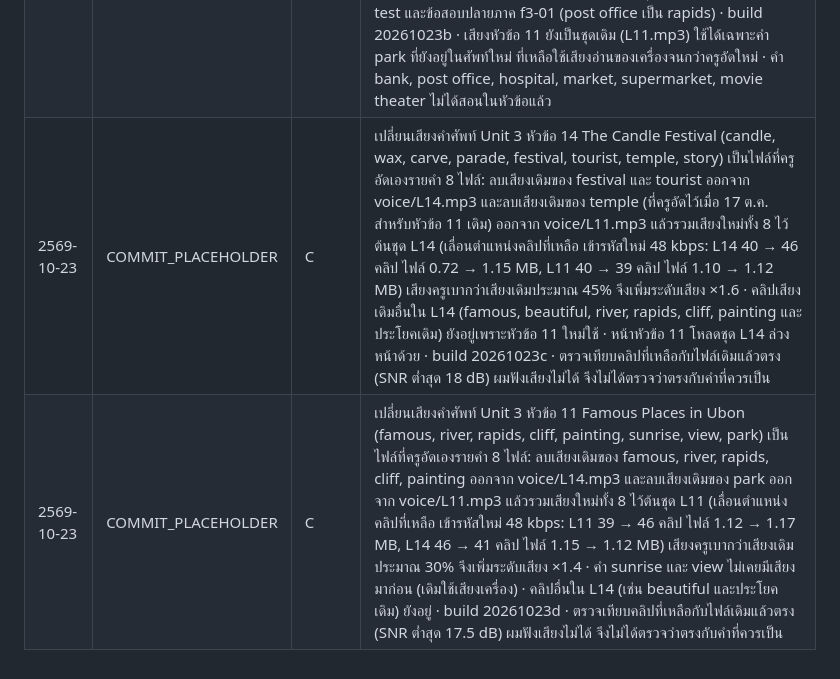
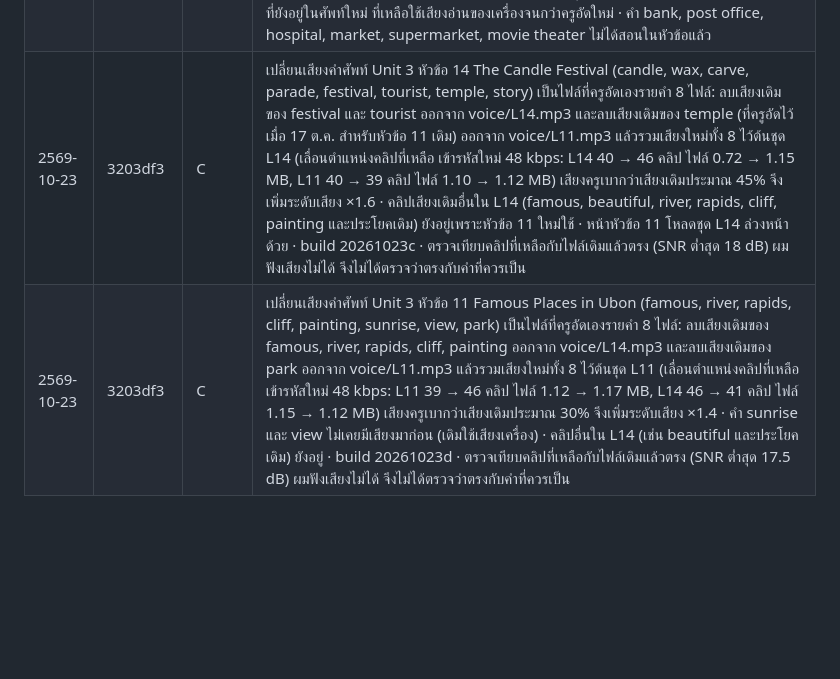
Before and after one commit to khunphibun1234-design/sanor-english-world, a Markdown page: CHANGELOG.md, the part around the change. Drawn GitHub-style; blank space fills up the shorter version.

Commit message:
CHANGELOG: record commit hash for voice swap
Co-Authored-By: Claude Sonnet 5.5 <noreply@anthropic.com>
Claude-Session: https://claude.ai/code/session_012P7sLq3fvWMLykRL3WhdLi

```diff
--- a/CHANGELOG.md
+++ b/CHANGELOG.md
@@ -68,5 +68,5 @@
 | 2569-10-22 | (commit นี้) | C | เปลี่ยนเสียงคำศัพท์ Unit 1 หัวข้อ 4 My House (house, bedroom, kitchen, bathroom, living room, garden, fan, next to) เป็นไฟล์ที่ครูตัดเองรายคำ และลบเสียงเดิมของ 8 คำนี้ออกจากชุดเสียง voice/L4.mp3 (รวมเสียงใหม่ไว้ต้นชุด เลื่อนตำแหน่งคลิปที่เหลือ 31 คลิป ตรวจแล้วตรงเดิมทุกคลิป SNR ต่ำสุด 17.9 dB) เสียงใหม่เบากว่าเดิมประมาณ 28% จึงเพิ่มระดับเสียง ×1.38 เลข build เป็น 20261022a · เป็นการแก้เนื้อหา (C) หลังเริ่มภาคเรียน ให้ตรวจว่าอยู่ก่อนวันตรึงเนื้อหา (ประมาณ 28 ต.ค. 2569) · ประวัติ git ยังมีไฟล์เดิมอยู่ | แก้ voice/ + index.html |
 | 2569-10-23 | bb98a65 | C | เปลี่ยนหัวข้อ 14 (Unit 3) จาก Famous Places in Ubon เป็น **The Candle Festival** ตามที่ครูสั่ง: ศัพท์ 8 คำ (candle, wax, carve, parade, festival, tourist, temple, story) ประโยคหลัก 5 ประโยค บทอ่าน (Nok พา Emma ชมงานแห่เทียน) พร้อมคำถาม 2 ข้อ ควิซ 4 ข้อ (wax, carve, at night, stories) งานเขียน และบทสนทนา Nok-Emma 8 บรรทัด · เปลี่ยนข้อสอบก่อน/หลังเรียน u3-04 (cliff เป็น parade) และ u3-10 (Pha Taem เป็นอธิบาย Candle Festival) ทั้งในชุดรายหน่วยและชุด Big Pre-test · เลข build เป็น 20261023a · เสียงของหัวข้อ 14 ยังเป็นชุดเดิม (L14.mp3) ซึ่งไม่ตรงข้อความใหม่ ครูจะอัดเสียงใหม่ภายหลัง ระหว่างนั้นข้อความใหม่ที่ไม่มีคลิปจะใช้เสียงอ่านของเครื่องนักเรียนแทน (ถ้าเครื่องไม่มีเสียงอังกฤษจะขึ้นข้อความแจ้ง) · ยังไม่มีนักเรียนจริงทำข้อสอบชุดเดิม (ครูยืนยัน 23 ต.ค.) |
 | 2569-10-23 | bb98a65 | C | เปลี่ยนหัวข้อ 11 (Unit 3) จาก Places in Town เป็น **Famous Places in Ubon** ตามที่ครูสั่ง: ศัพท์ 8 คำ (famous, river, rapids, cliff, painting, sunrise, view, park) ประโยคหลัก 5 ประโยค บทอ่านโปสเตอร์ My Hometown (Nok เล่าเรื่อง) พร้อมคำถาม 2 ข้อ ควิซ 4 ข้อ งานเขียน และบทสนทนา Guide–Beam (ใช้บทเดิมของหัวข้อ 14 เดิม) เน้นไวยากรณ์ There is / There are / Is there · เปลี่ยนข้อสอบ u3-01 (bank เป็น cliff) และ u3-05 (hospitals เป็น rapids) ทั้งชุดรายหน่วยและ Big Pre-test และข้อสอบปลายภาค f3-01 (post office เป็น rapids) · build 20261023b · เสียงหัวข้อ 11 ยังเป็นชุดเดิม (L11.mp3) ใช้ได้เฉพาะคำ park ที่ยังอยู่ในศัพท์ใหม่ ที่เหลือใช้เสียงอ่านของเครื่องจนกว่าครูอัดใหม่ · คำ bank, post office, hospital, market, supermarket, movie theater ไม่ได้สอนในหัวข้อแล้ว |
-| 2569-10-23 | COMMIT_PLACEHOLDER | C | เปลี่ยนเสียงคำศัพท์ Unit 3 หัวข้อ 14 The Candle Festival (candle, wax, carve, parade, festival, tourist, temple, story) เป็นไฟล์ที่ครูอัดเองรายคำ 8 ไฟล์: ลบเสียงเดิมของ festival และ tourist ออกจาก voice/L14.mp3 และลบเสียงเดิมของ temple (ที่ครูอัดไว้เมื่อ 17 ต.ค. สำหรับหัวข้อ 11 เดิม) ออกจาก voice/L11.mp3 แล้วรวมเสียงใหม่ทั้ง 8 ไว้ต้นชุด L14 (เลื่อนตำแหน่งคลิปที่เหลือ เข้ารหัสใหม่ 48 kbps: L14 40 → 46 คลิป ไฟล์ 0.72 → 1.15 MB, L11 40 → 39 คลิป ไฟล์ 1.10 → 1.12 MB) เสียงครูเบากว่าเสียงเดิมประมาณ 45% จึงเพิ่มระดับเสียง ×1.6 · คลิปเสียงเดิมอื่นใน L14 (famous, beautiful, river, rapids, cliff, painting และประโยคเดิม) ยังอยู่เพราะหัวข้อ 11 ใหม่ใช้ · หน้าหัวข้อ 11 โหลดชุด L14 ล่วงหน้าด้วย · build 20261023c · ตรวจเทียบคลิปที่เหลือกับไฟล์เดิมแล้วตรง (SNR ต่ำสุด 18 dB) ผมฟังเสียงไม่ได้ จึงไม่ได้ตรวจว่าตรงกับคำที่ควรเป็น |
-| 2569-10-23 | COMMIT_PLACEHOLDER | C | เปลี่ยนเสียงคำศัพท์ Unit 3 หัวข้อ 11 Famous Places in Ubon (famous, river, rapids, cliff, painting, sunrise, view, park) เป็นไฟล์ที่ครูอัดเองรายคำ 8 ไฟล์: ลบเสียงเดิมของ famous, river, rapids, cliff, painting ออกจาก voice/L14.mp3 และลบเสียงเดิมของ park ออกจาก voice/L11.mp3 แล้วรวมเสียงใหม่ทั้ง 8 ไว้ต้นชุด L11 (เลื่อนตำแหน่งคลิปที่เหลือ เข้ารหัสใหม่ 48 kbps: L11 39 → 46 คลิป ไฟล์ 1.12 → 1.17 MB, L14 46 → 41 คลิป ไฟล์ 1.15 → 1.12 MB) เสียงครูเบากว่าเสียงเดิมประมาณ 30% จึงเพิ่มระดับเสียง ×1.4 · คำ sunrise และ view ไม่เคยมีเสียงมาก่อน (เดิมใช้เสียงเครื่อง) · คลิปอื่นใน L14 (เช่น beautiful และประโยคเดิม) ยังอยู่ · build 20261023d · ตรวจเทียบคลิปที่เหลือกับไฟล์เดิมแล้วตรง (SNR ต่ำสุด 17.5 dB) ผมฟังเสียงไม่ได้ จึงไม่ได้ตรวจว่าตรงกับคำที่ควรเป็น |
+| 2569-10-23 | 3203df3 | C | เปลี่ยนเสียงคำศัพท์ Unit 3 หัวข้อ 14 The Candle Festival (candle, wax, carve, parade, festival, tourist, temple, story) เป็นไฟล์ที่ครูอัดเองรายคำ 8 ไฟล์: ลบเสียงเดิมของ festival และ tourist ออกจาก voice/L14.mp3 และลบเสียงเดิมของ temple (ที่ครูอัดไว้เมื่อ 17 ต.ค. สำหรับหัวข้อ 11 เดิม) ออกจาก voice/L11.mp3 แล้วรวมเสียงใหม่ทั้ง 8 ไว้ต้นชุด L14 (เลื่อนตำแหน่งคลิปที่เหลือ เข้ารหัสใหม่ 48 kbps: L14 40 → 46 คลิป ไฟล์ 0.72 → 1.15 MB, L11 40 → 39 คลิป ไฟล์ 1.10 → 1.12 MB) เสียงครูเบากว่าเสียงเดิมประมาณ 45% จึงเพิ่มระดับเสียง ×1.6 · คลิปเสียงเดิมอื่นใน L14 (famous, beautiful, river, rapids, cliff, painting และประโยคเดิม) ยังอยู่เพราะหัวข้อ 11 ใหม่ใช้ · หน้าหัวข้อ 11 โหลดชุด L14 ล่วงหน้าด้วย · build 20261023c · ตรวจเทียบคลิปที่เหลือกับไฟล์เดิมแล้วตรง (SNR ต่ำสุด 18 dB) ผมฟังเสียงไม่ได้ จึงไม่ได้ตรวจว่าตรงกับคำที่ควรเป็น |
+| 2569-10-23 | 3203df3 | C | เปลี่ยนเสียงคำศัพท์ Unit 3 หัวข้อ 11 Famous Places in Ubon (famous, river, rapids, cliff, painting, sunrise, view, park) เป็นไฟล์ที่ครูอัดเองรายคำ 8 ไฟล์: ลบเสียงเดิมของ famous, river, rapids, cliff, painting ออกจาก voice/L14.mp3 และลบเสียงเดิมของ park ออกจาก voice/L11.mp3 แล้วรวมเสียงใหม่ทั้ง 8 ไว้ต้นชุด L11 (เลื่อนตำแหน่งคลิปที่เหลือ เข้ารหัสใหม่ 48 kbps: L11 39 → 46 คลิป ไฟล์ 1.12 → 1.17 MB, L14 46 → 41 คลิป ไฟล์ 1.15 → 1.12 MB) เสียงครูเบากว่าเสียงเดิมประมาณ 30% จึงเพิ่มระดับเสียง ×1.4 · คำ sunrise และ view ไม่เคยมีเสียงมาก่อน (เดิมใช้เสียงเครื่อง) · คลิปอื่นใน L14 (เช่น beautiful และประโยคเดิม) ยังอยู่ · build 20261023d · ตรวจเทียบคลิปที่เหลือกับไฟล์เดิมแล้วตรง (SNR ต่ำสุด 17.5 dB) ผมฟังเสียงไม่ได้ จึงไม่ได้ตรวจว่าตรงกับคำที่ควรเป็น |
```
